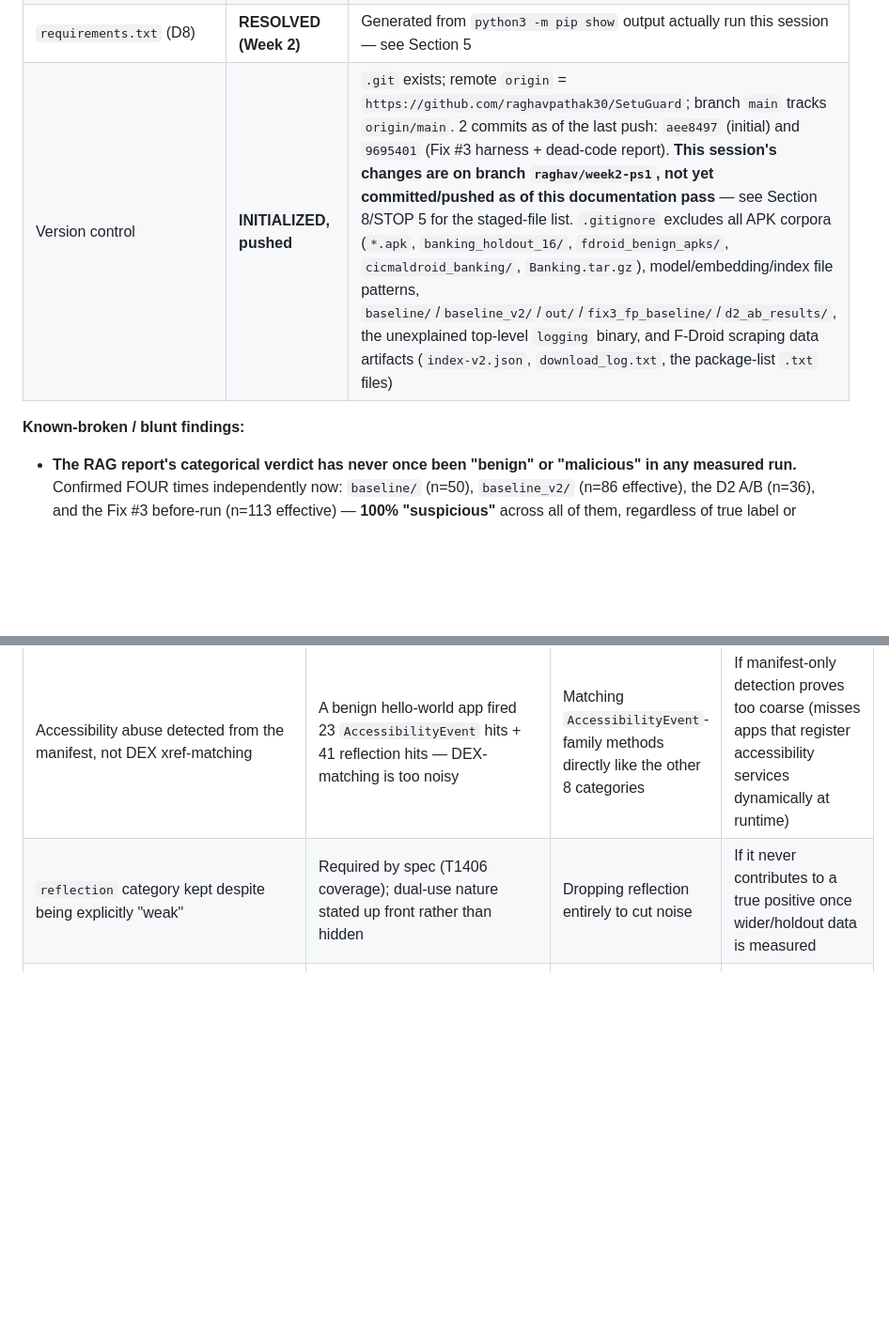
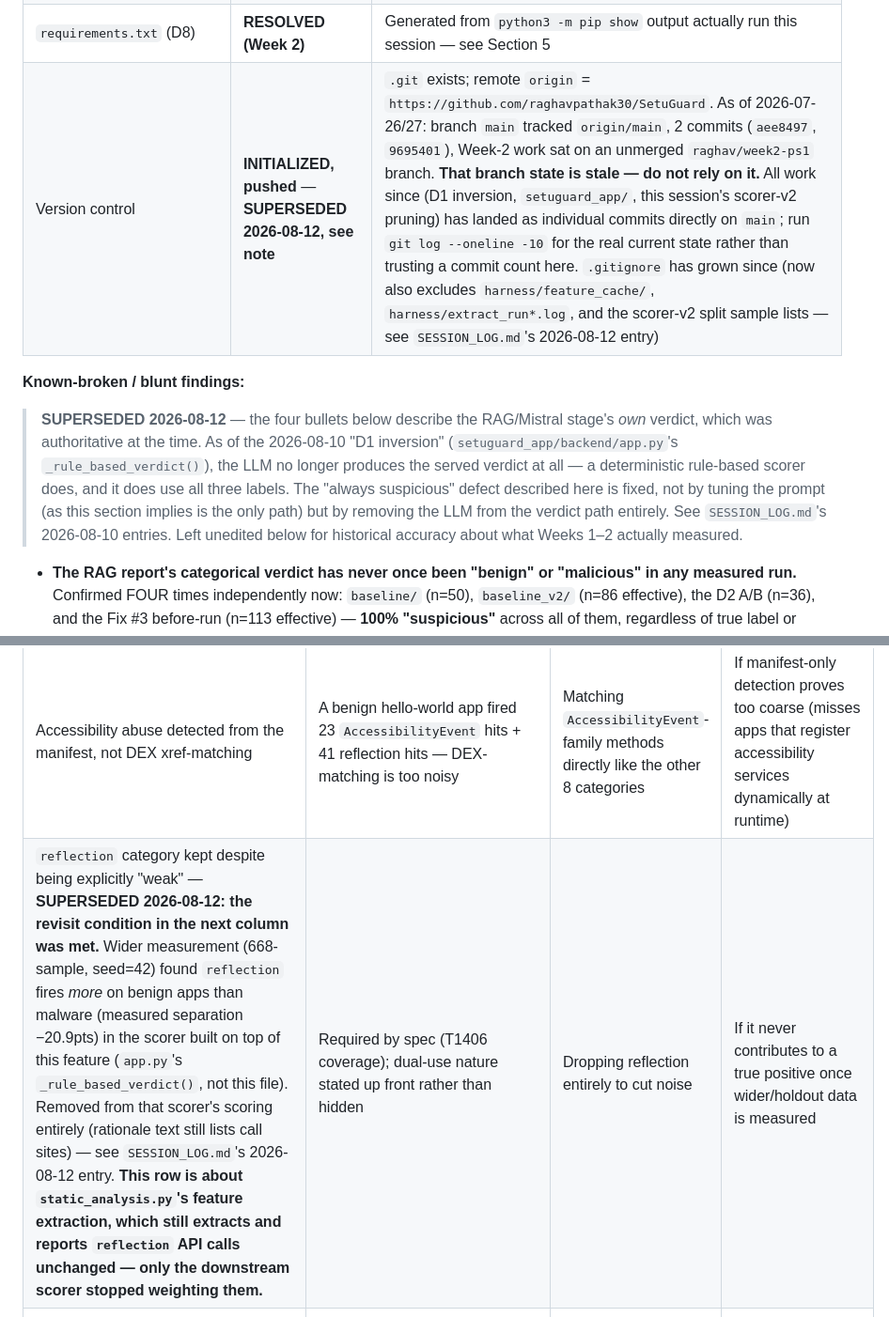
Before and after one commit to raghavpathak30/SetuGuard, a Markdown page: CONTEXT.md, 2 parts joined by grey strips. Shown at 94% size. Rendered like a GitHub page; blank space fills up the shorter version.

```diff
--- a/CONTEXT.md
+++ b/CONTEXT.md
@@ -81,9 +113,18 @@ spec.
 | AutoYara feasibility spike (I2, Week 2) | **DONE — NO-GO for tool adoption** | `setuguard_ps1/AUTOYARA_SPIKE.md`. Confirmed (fetched, not from memory): Java/Maven, JDK11+ (this machine has JDK 25 already), Apache 2.0, no PyPI package, no Docker image, single 2017-era release — appears abandoned. NO-GO because its input shape (multi-sample, family-labeled, cross-APK biclustering) doesn't fit this pipeline's single-APK shape, not because it's unobtainable. **Unresolved, flagged not resolved:** whether I2 means adopting the actual tool (NO-GO) or building a homegrown single-APK fallback (cheaper, not evaluated) |
 | `FROZEN_FILE_FINDINGS.md` (Week 2) | **NEW — 5 findings logged, 1 applied** | Same report-don't-touch precedent as `DEAD_CODE_REPORT.md`, generalized beyond dead code. Finding 1 (unguarded `manifest.iter()` on possibly-`None` manifest), Finding 2 (`exported_components[].name` can be `None`, violating the frozen `str` contract — 3 occurrences in `baseline_v2`), Finding 4 (`cited_chunk_ids` schema-unconstrained — parked research finding), Finding 5 (NUL-byte over-capture/under-sanitization, `static_analysis.py`+`yara_gen.py` — crashes `yara.compile()`, ~22% prevalence in benign F-Droid samples) are all **sign-off-gated, not applied**. Finding 3 (temperature/seed pin) is the one **applied** this session — see `rag_report.py` row above |
 | `requirements.txt` (D8) | **RESOLVED (Week 2)** | Generated from `python3 -m pip show` output actually run this session — see Section 5 |
-| Version control | **INITIALIZED, pushed** | `.git` exists; remote `origin` = `https://github.com/raghavpathak30/SetuGuard`; branch `main` tracks `origin/main`. 2 commits as of the last push: `aee8497` (initial) and `9695401` (Fix #3 harness + dead-code report). **This session's changes are on branch `raghav/week2-ps1`, not yet committed/pushed as of this documentation pass** — see Section 8/STOP 5 for the staged-file list. `.gitignore` excludes all APK corpora (`*.apk`, `banking_holdout_16/`, `fdroid_benign_apks/`, `cicmaldroid_banking/`, `Banking.tar.gz`), model/embedding/index file patterns, `baseline/`/`baseline_v2/`/`out/`/`fix3_fp_baseline/`/`d2_ab_results/`, the unexplained top-level `logging` binary, and F-Droid scraping data artifacts (`index-v2.json`, `download_log.txt`, the package-list `.txt` files) |
+| Version control | **INITIALIZED, pushed** — **SUPERSEDED 2026-08-12, see note** | `.git` exists; remote `origin` = `https://github.com/raghavpathak30/SetuGuard`. As of 2026-07-26/27: branch `main` tracked `origin/main`, 2 commits (`aee8497`, `9695401`), Week-2 work sat on an unmerged `raghav/week2-ps1` branch. **That branch state is stale — do not rely on it.** All work since (D1 inversion, `setuguard_app/`, this session's scorer-v2 pruning) has landed as individual commits directly on `main`; run `git log --oneline -10` for the real current state rather than trusting a commit count here. `.gitignore` has grown since (now also excludes `harness/feature_cache/`, `harness/extract_run*.log`, and the scorer-v2 split sample lists — see `SESSION_LOG.md`'s 2026-08-12 entry) |
 
 **Known-broken / blunt findings:**
+
+> **SUPERSEDED 2026-08-12** — the four bullets below describe the RAG/Mistral stage's *own*
+> verdict, which was authoritative at the time. As of the 2026-08-10 "D1 inversion"
+> (`setuguard_app/backend/app.py`'s `_rule_based_verdict()`), the LLM no longer produces the
+> served verdict at all — a deterministic rule-based scorer does, and it does use all three
+> labels. The "always suspicious" defect described here is fixed, not by tuning the prompt (as
+> this section implies is the only path) but by removing the LLM from the verdict path entirely.
+> See `SESSION_LOG.md`'s 2026-08-10 entries. Left unedited below for historical accuracy about
+> what Weeks 1–2 actually measured.
 
 - **The RAG report's categorical verdict has never once been "benign" or "malicious" in any measured run.** Confirmed FOUR times independently now: `baseline/` (n=50), `baseline_v2/` (n=86 effective), the D2 A/B (n=36), and the Fix #3 before-run (n=113 effective) — **100% "suspicious"** across all of them, regardless of true label or measurement context. Confidence separates the classes at small n but the separation **collapses at wider n** (see Section 6) — the 3-way enum carries almost no signal. Week-2's D2 A/B experiment (paired, in-memory, `knowledge_base.py` never touched) **redirects the suspected root cause away from retrieval (D2) and toward `SYSTEM_PROMPT`/schema-level causes** (D1's other candidates) — see Section 6 for the full result. Still not fixed — explicit team decision required, not a silent patch.
 - **The wider n=50-malicious confidence-separation re-run is now COMPLETE** (Week 2) — `baseline_v2/` was rewritten for crash-survivability and re-run to completion (n=86 effective: 40 benign, 46 malicious after 4 `InvalidInstruction`-bytecode skips). The separation question is answered: **it does not survive** — see Section 6.
@@ -675,7 +716,7 @@ unbuilt (Open Item, Section 8).
 | Decision | Why | What was rejected | What would force a revisit |
 |---|---|---|---|
 | Accessibility abuse detected from the manifest, not DEX xref-matching | A benign hello-world app fired 23 `AccessibilityEvent` hits + 41 reflection hits — DEX-matching is too noisy | Matching `AccessibilityEvent`-family methods directly like the other 8 categories | If manifest-only detection proves too coarse (misses apps that register accessibility services dynamically at runtime) |
-| `reflection` category kept despite being explicitly "weak" | Required by spec (T1406 coverage); dual-use nature stated up front rather than hidden | Dropping reflection entirely to cut noise | If it never contributes to a true positive once wider/holdout data is measured |
+| `reflection` category kept despite being explicitly "weak" — **SUPERSEDED 2026-08-12: the revisit condition in the next column was met.** Wider measurement (668-sample, seed=42) found `reflection` fires *more* on benign apps than malware (measured separation −20.9pts) in the scorer built on top of this feature (`app.py`'s `_rule_based_verdict()`, not this file). Removed from that scorer's scoring entirely (rationale text still lists call sites) — see `SESSION_LOG.md`'s 2026-08-12 entry. **This row is about `static_analysis.py`'s feature extraction, which still extracts and reports `reflection` API calls unchanged — only the downstream scorer stopped weighting them.** | Required by spec (T1406 coverage); dual-use nature stated up front rather than hidden | Dropping reflection entirely to cut noise | If it never contributes to a true positive once wider/holdout data is measured |
 | `generate_yara` gates on `report["verdict"] == "benign"` (hard invariant), not just the indicator-count threshold | A real, genuinely benign F-Droid app (`a2dp.Vol`, an audio player) organically racked up 10 indicators (READ_PHONE_STATE + RECEIVE_BOOT_COMPLETED + a GitHub URL, etc.) — proving "benign apps naturally have <2 indicators" false | Relying on the count threshold alone, as the literal spec text implied | This is load-bearing for the "benign apps don't yield malware rules" guarantee — would need explicit team sign-off to relax |
 | `generate_yara(features, report)` instead of the literally-specified `generate_yara(features, verdict)` | YARA `meta` requires `confidence`, which only lives in the report dict, not in a bare verdict string | Passing `verdict` and `confidence` as two separate positional args | If a downstream caller needs the exact 2-arg signature for some integration reason |
 | FAISS index rebuilt in memory on every `generate_report()` call, no persistence | Corpus is only ~16 chunks — explicit instruction was "no persistence, no cache code" | Precomputing/saving an index file | If the knowledge base grows large enough that per-call embedding cost becomes a real bottleneck |
```
Also changed, not shown: other parts of CONTEXT.md (+42 -6 lines).
